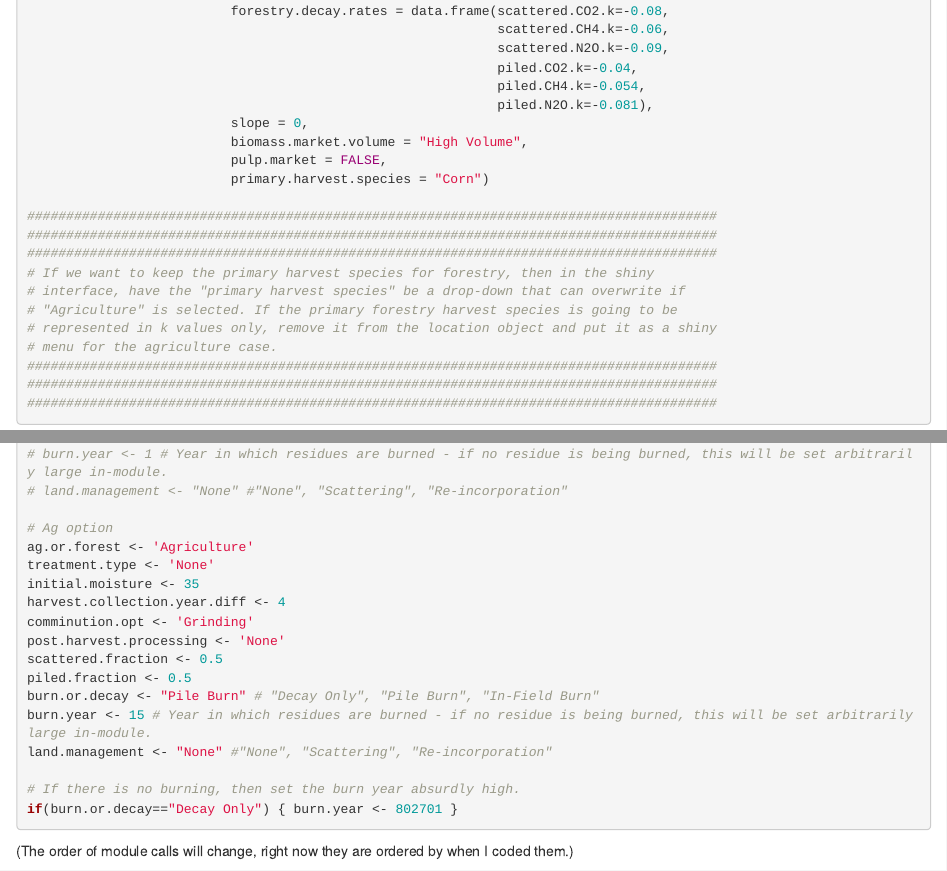
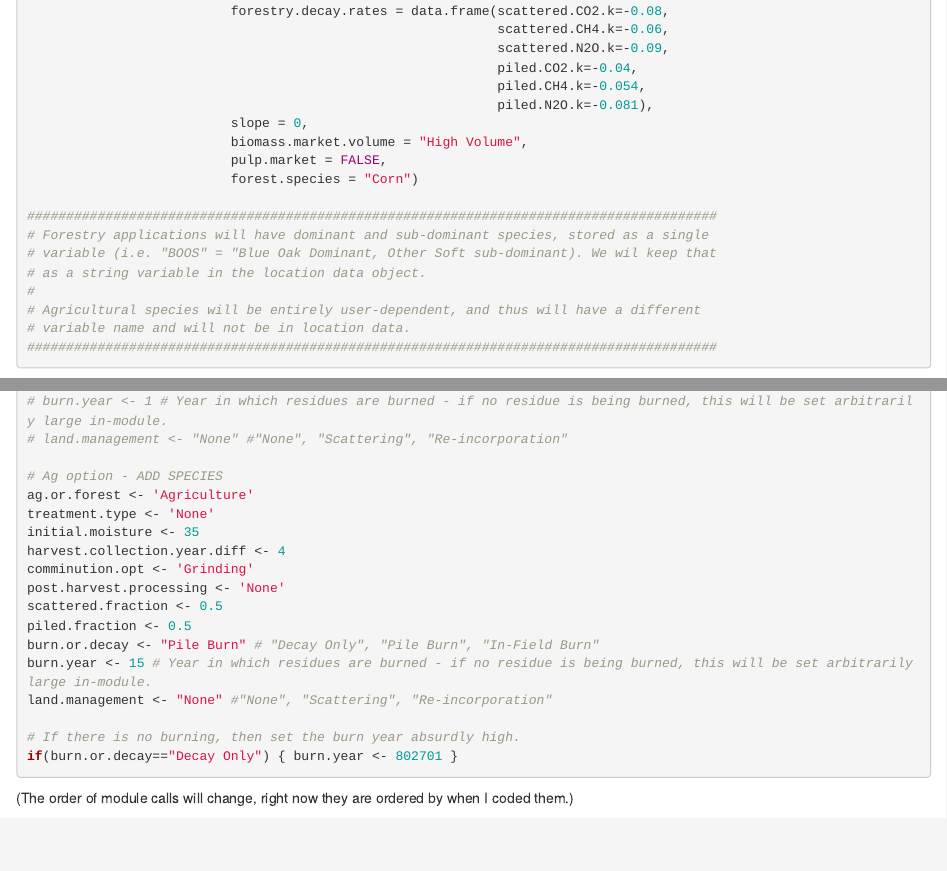
Before and after one commit to arharris/carbcat, an R Markdown document (carbcat-main.Rmd): the page in a window 1100 px wide, from 530 px down, and a second part further down, joined at a grey line. Rendered offline with R 4.5, knitr and Pandoc, with nearby package versions; code that draws random numbers runs with fixed seeds of ours; some code elsewhere in the file could not run offline.

Commit message:
Updating before a pull

````diff
--- a/carbcat-main.Rmd
+++ b/carbcat-main.Rmd
@@ -52,19 +52,17 @@ this.location <- new("location.data",
                           slope = 0,
                           biomass.market.volume = "High Volume",
                           pulp.market = FALSE,
-                          primary.harvest.species = "Corn")
+                          forest.species = "Corn")
 
 ########################################################################################
+# Forestry applications will have dominant and sub-dominant species, stored as a single
+# variable (i.e. "BOOS" = "Blue Oak Dominant, Other Soft sub-dominant). We wil keep that
+# as a string variable in the location data object.
+#
+# Agricultural species will be entirely user-dependent, and thus will have a different
+# variable name and will not be in location data.
 ########################################################################################
-########################################################################################
-# If we want to keep the primary harvest species for forestry, then in the shiny
-# interface, have the "primary harvest species" be a drop-down that can overwrite if
-# "Agriculture" is selected. If the primary forestry harvest species is going to be
-# represented in k values only, remove it from the location object and put it as a shiny
-# menu for the agriculture case.
-########################################################################################
-########################################################################################
-########################################################################################
+
 
 ```
 We also need to load the other user-input data not expressly tied to location (things like "ag.or.forestry", or
@@ -85,7 +83,7 @@ For now, just define some dummy values. If "burn.year" isn't applicable, set it
 # burn.year <- 1 # Year in which residues are burned - if no residue is being burned, this will be set arbitrarily large in-module.
 # land.management <- "None" #"None", "Scattering", "Re-incorporation"
 
-# Ag option
+# Ag option - ADD SPECIES
 ag.or.forest <- 'Agriculture'
 treatment.type <- 'None'
 initial.moisture <- 35
--- a/class_LocationData.R
+++ b/class_LocationData.R
@@ -22,6 +22,6 @@ setClass("location.data",
            slope = "numeric",
            biomass.market.volume = "character",
            pulp.market = "logical",
-           primary.harvest.species = "character"
+           forest.species = "character"
          )
         )
````
Also changed, not shown: harvest-processing.R (+2 -0 lines), in-field-ag.R (+3 -0 lines).
